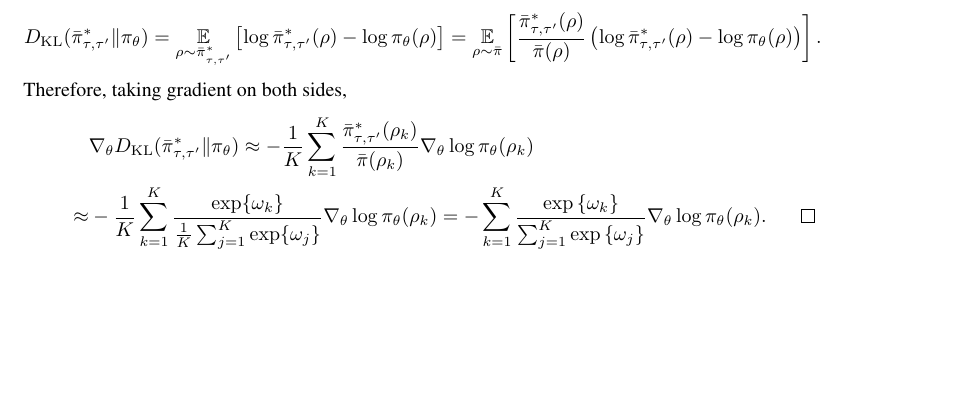
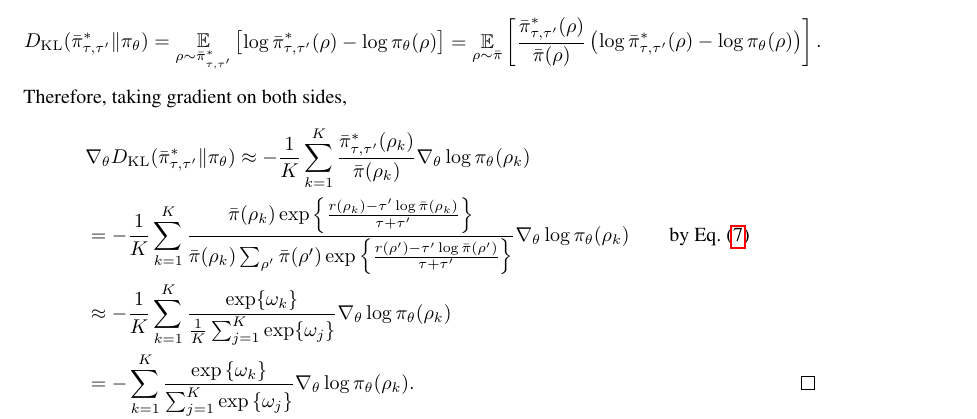
Before and after one commit to jinchengmei/Policy-Mirror-Descent-with-Reversed-KL-Projection, a LaTeX paper (ICLR2019/iclr2019_conference.tex, which reads ICLR2019/appendix.tex): part of page 13 of 16, cut so that both start at the same text, the shorter picture padded with empty space. Compiled offline with pdfLaTeX.

Commit message:
add more details for A.7

```diff
--- a/ICLR2019/appendix.tex
+++ b/ICLR2019/appendix.tex
@@ -79,8 +79,10 @@ This section is devoted to the omitted proofs in \cref{sec:reversed_emtropy_poli
 	Therefore, taking gradient on both sides,
 	\begin{equation}
 	\begin{split}
-	&\nabla_{\theta} \KL(\bar{\pi}_{\tau,\tau^{\prime}}^* \| \pi_\theta) \approx -\frac{1}{K}\sum_{k=1}^K \frac{\bar{\pi}_{\tau,\tau^{\prime}}^* (\rho_k)}{\refPi(\rho_k)} \nabla_{\theta} \log \pi_\theta(\rho_k) \\
-	\approx & -\frac{1}{K}\sum_{k=1}^K \frac{\exp \{\omega_k\}} {\frac{1}{K} \sum_{j=1}^K \exp \{\omega_j\}} \nabla_{\theta} \log \pi_\theta(\rho_k) =  -\sum\limits_{k=1}^K{ \frac{ \exp\left\{ \omega_k \right\} }{ \sum_{j=1}^K{ \exp\left\{ \omega_j \right\}}} \nabla_{\theta} \log{\pi_\theta(\rho_k)} } \qedhere.
+	&\nabla_{\theta} \KL(\bar{\pi}_{\tau,\tau^{\prime}}^* \| \pi_\theta) \approx -\frac{1}{K}\sum_{k=1}^K \frac{\bar{\pi}_{\tau,\tau^{\prime}}^* (\rho_k)}{\refPi(\rho_k)} \nabla_{\theta} \log \pi_\theta(\rho_k)\\
+	&= -\frac{1}{K}\sum_{k=1}^K \frac{ \refPi(\rho_k) \exp\left\{ \frac{r(\rho_k)-\tau^{\prime} \log \refPi(\rho_k) }{ \tau+\tau^{\prime}} \right\} }{\refPi(\rho_k)  \sum_{\rho^{\prime}}{\refPi(\rho^{\prime}) \exp\left\{ \frac{r(\rho^{\prime})-\tau^{\prime} \log \refPi(\rho^{\prime})}{ \tau+\tau^{\prime}} \right\} }  } \nabla_{\theta} \log \pi_\theta(\rho_k) \qquad \text{by \cref{eq:pitautauprime} }  \\
+	&\approx -\frac{1}{K}\sum_{k=1}^K \frac{\exp \{\omega_k\}} {\frac{1}{K} \sum_{j=1}^K \exp \{\omega_j\}} \nabla_{\theta} \log \pi_\theta(\rho_k) \\
+	&=  -\sum\limits_{k=1}^K{ \frac{ \exp\left\{ \omega_k \right\} }{ \sum_{j=1}^K{ \exp\left\{ \omega_j \right\}}} \nabla_{\theta} \log{\pi_\theta(\rho_k)} } \qedhere.
 	\end{split}
 	\end{equation}
 	\todor[]{More details}
```
Also changed, not shown: ICLR2019/iclr2019_conference.pdf, 4 other files.
